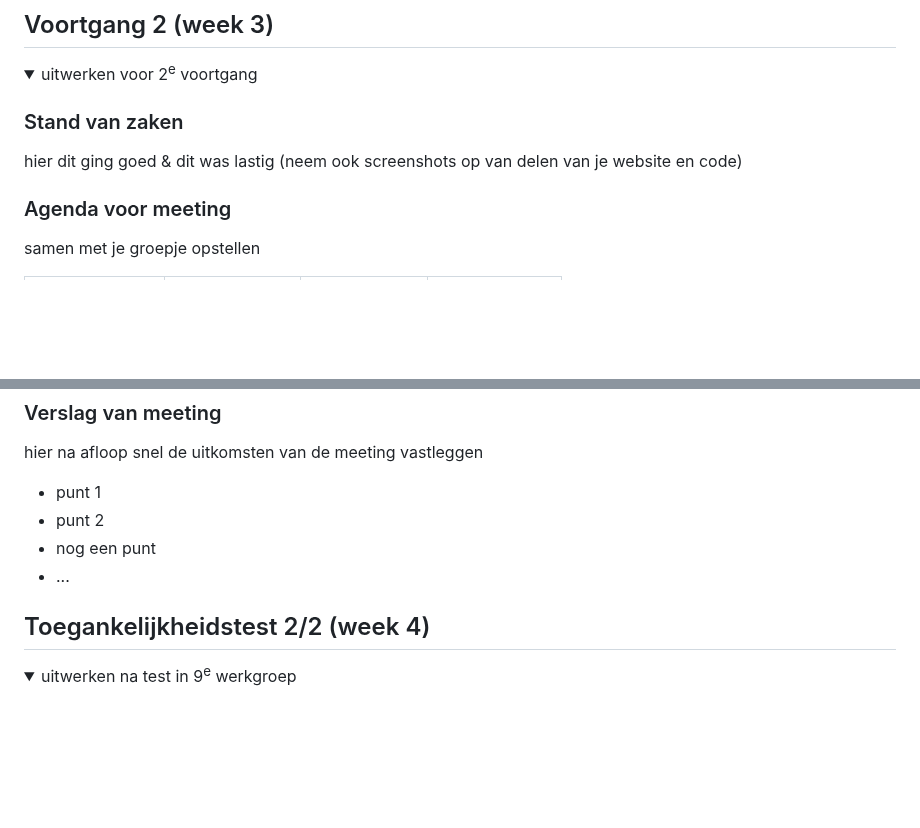
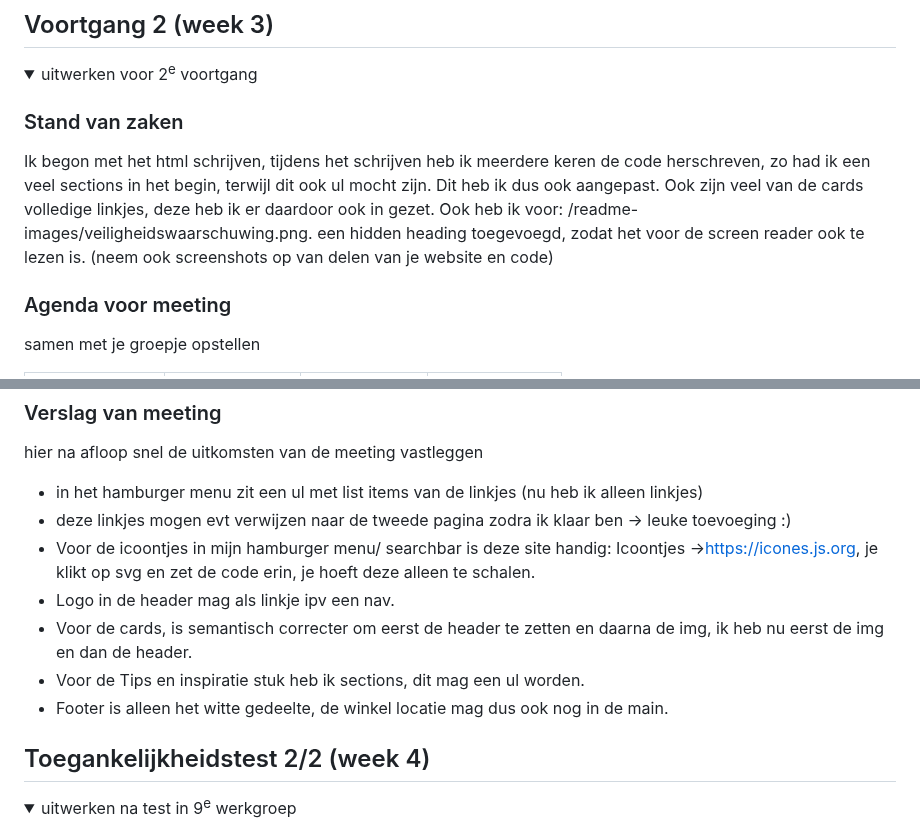
Before and after one commit to floorhuirne/FED, a Markdown page: README.md, 2 parts joined by grey strips. Drawn GitHub-style; folded sections open; blank space fills up the shorter version.

Commit message:
Update README.md
feedback gesprek 2

```diff
--- a/README.md
+++ b/README.md
@@ -147,7 +147,8 @@ dark modus, increase contrast en reduce motion, werkte niet. Dus hier zou ik nog
   <summary>uitwerken voor 2<sup>e</sup> voortgang</summary>
 
   ### Stand van zaken
-  hier dit ging goed & dit was lastig (neem ook screenshots op van delen van je website en code)
+  Ik begon met het html schrijven, tijdens het schrijven heb ik meerdere keren de code herschreven, zo had ik een veel sections in het begin, terwijl dit ook ul mocht zijn. Dit heb ik dus ook aangepast. Ook zijn veel van de cards volledige linkjes, deze heb ik er daardoor ook in gezet. Ook heb ik voor: /readme-images/veiligheidswaarschuwing.png. een hidden heading toegevoegd, zodat het voor de screen reader ook te lezen is.
+ (neem ook screenshots op van delen van je website en code)
 
 
   ### Agenda voor meeting
@@ -163,10 +164,13 @@ dark modus, increase contrast en reduce motion, werkte niet. Dus hier zou ik nog
   ### Verslag van meeting
   hier na afloop snel de uitkomsten van de meeting vastleggen
 
-  - punt 1
-  - punt 2
-  - nog een punt
-- ...
+  - in het hamburger menu zit een ul met list items van de linkjes (nu heb ik alleen linkjes)
+  - deze linkjes mogen evt verwijzen naar de tweede pagina zodra ik klaar ben -> leuke toevoeging :)
+  - Voor de icoontjes in mijn hamburger menu/ searchbar is deze site handig: Icoontjes ->https://icones.js.org, je klikt op svg en zet de  code erin, je hoeft deze alleen te schalen.
+  - Logo in de header mag als linkje ipv een nav.
+  - Voor de cards, is semantisch correcter om eerst de header te zetten en daarna de img, ik heb nu eerst de img en dan de header.
+  - Voor de Tips en inspiratie stuk heb ik sections, dit mag een ul worden.
+  - Footer is alleen het witte gedeelte, de winkel locatie mag dus ook nog in de main.
 
 </details>
 
```
